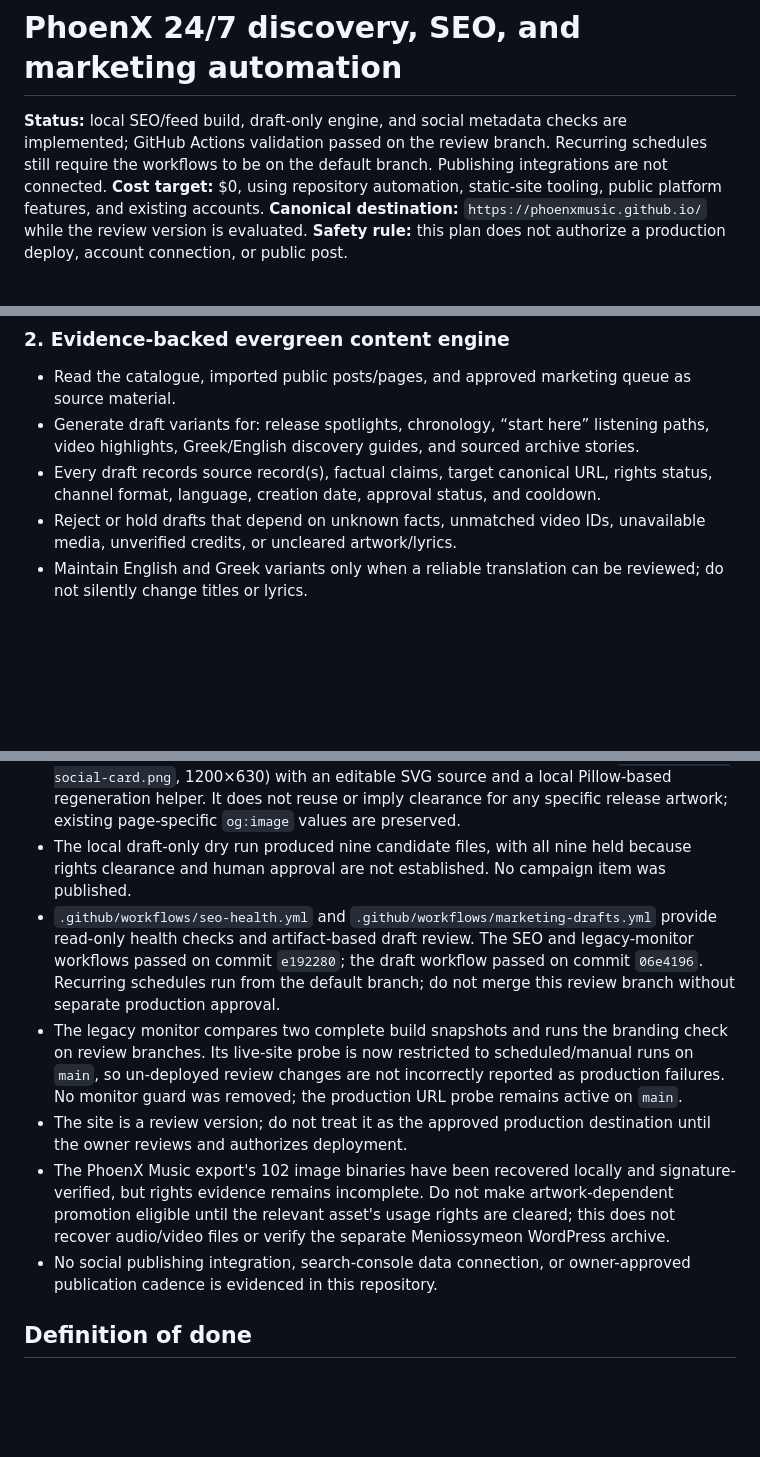
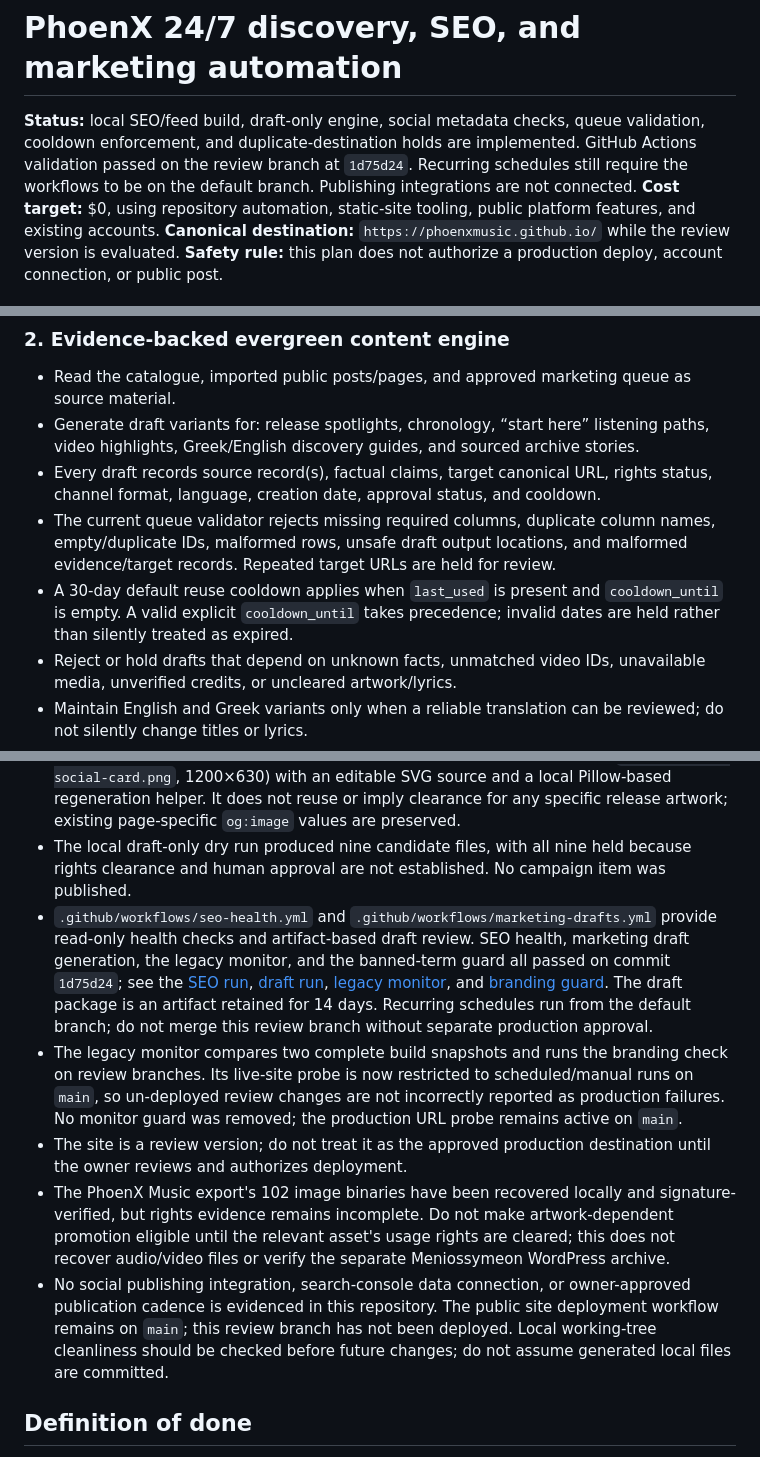
Before and after one commit to phoenxmusic/phoenxmusic.github.io, a Markdown page: docs/MARKETING_AUTOMATION_PLAN.md, 3 parts joined by grey strips. Rendered like a GitHub page; blank space fills up the shorter version.

Commit message:
Document marketing cooldown and verified automation status

```diff
--- a/docs/MARKETING_AUTOMATION_PLAN.md
+++ b/docs/MARKETING_AUTOMATION_PLAN.md
@@ -1,6 +1,6 @@
 # PhoenX 24/7 discovery, SEO, and marketing automation
 
-**Status:** local SEO/feed build, draft-only engine, and social metadata checks are implemented; GitHub Actions validation passed on the review branch. Recurring schedules still require the workflows to be on the default branch. Publishing integrations are not connected.
+**Status:** local SEO/feed build, draft-only engine, social metadata checks, queue validation, cooldown enforcement, and duplicate-destination holds are implemented. GitHub Actions validation passed on the review branch at `1d75d24`. Recurring schedules still require the workflows to be on the default branch. Publishing integrations are not connected.
 **Cost target:** $0, using repository automation, static-site tooling, public platform features, and existing accounts.
 **Canonical destination:** `https://phoenxmusic.github.io/` while the review version is evaluated.
 **Safety rule:** this plan does not authorize a production deploy, account connection, or public post.
@@ -28,6 +28,8 @@ Continuously improve the chance that listeners discover PhoenX music, videos, re
 - Read the catalogue, imported public posts/pages, and approved marketing queue as source material.
 - Generate draft variants for: release spotlights, chronology, “start here” listening paths, video highlights, Greek/English discovery guides, and sourced archive stories.
 - Every draft records source record(s), factual claims, target canonical URL, rights status, channel format, language, creation date, approval status, and cooldown.
+- The current queue validator rejects missing required columns, duplicate column names, empty/duplicate IDs, malformed rows, unsafe draft output locations, and malformed evidence/target records. Repeated target URLs are held for review.
+- A 30-day default reuse cooldown applies when `last_used` is present and `cooldown_until` is empty. A valid explicit `cooldown_until` takes precedence; invalid dates are held rather than silently treated as expired.
 - Reject or hold drafts that depend on unknown facts, unmatched video IDs, unavailable media, unverified credits, or uncleared artwork/lyrics.
 - Maintain English and Greek variants only when a reliable translation can be reviewed; do not silently change titles or lyrics.
 - Reuse evergreen material only after its cooldown, with a materially different audience angle and destination-specific copy.
@@ -86,11 +88,11 @@ After publishing is explicitly enabled, the first live cadence should be conserv
 - The SEO build supplies `twitter:card`, `twitter:title`, `twitter:description`, and a default `og:image` on all 145 public HTML routes. The metadata audit confirms 145/145 have titles, descriptions, canonicals, and social preview fields, with zero duplicate/invalid canonicals and zero Open Graph URL mismatches.
 - The default social preview is an original typographic PhoenX archive card (`assets/phoenx-social-card.png`, 1200×630) with an editable SVG source and a local Pillow-based regeneration helper. It does not reuse or imply clearance for any specific release artwork; existing page-specific `og:image` values are preserved.
 - The local draft-only dry run produced nine candidate files, with all nine held because rights clearance and human approval are not established. No campaign item was published.
-- `.github/workflows/seo-health.yml` and `.github/workflows/marketing-drafts.yml` provide read-only health checks and artifact-based draft review. The SEO and legacy-monitor workflows passed on commit `e192280`; the draft workflow passed on commit `06e4196`. Recurring schedules run from the default branch; do not merge this review branch without separate production approval.
+- `.github/workflows/seo-health.yml` and `.github/workflows/marketing-drafts.yml` provide read-only health checks and artifact-based draft review. SEO health, marketing draft generation, the legacy monitor, and the banned-term guard all passed on commit `1d75d24`; see the [SEO run](https://github.com/phoenxmusic/phoenxmusic.github.io/actions/runs/40100937671), [draft run](https://github.com/phoenxmusic/phoenxmusic.github.io/actions/runs/40100937784), [legacy monitor](https://github.com/phoenxmusic/phoenxmusic.github.io/actions/runs/40100937718), and [branding guard](https://github.com/phoenxmusic/phoenxmusic.github.io/actions/runs/40100937726). The draft package is an artifact retained for 14 days. Recurring schedules run from the default branch; do not merge this review branch without separate production approval.
 - The legacy monitor compares two complete build snapshots and runs the branding check on review branches. Its live-site probe is now restricted to scheduled/manual runs on `main`, so un-deployed review changes are not incorrectly reported as production failures. No monitor guard was removed; the production URL probe remains active on `main`.
 - The site is a review version; do not treat it as the approved production destination until the owner reviews and authorizes deployment.
 - The PhoenX Music export's 102 image binaries have been recovered locally and signature-verified, but rights evidence remains incomplete. Do not make artwork-dependent promotion eligible until the relevant asset's usage rights are cleared; this does not recover audio/video files or verify the separate Meniossymeon WordPress archive.
-- No social publishing integration, search-console data connection, or owner-approved publication cadence is evidenced in this repository.
+- No social publishing integration, search-console data connection, or owner-approved publication cadence is evidenced in this repository. The public site deployment workflow remains on `main`; this review branch has not been deployed. Local working-tree cleanliness should be checked before future changes; do not assume generated local files are committed.
 
 ## Definition of done
 
```
Also changed, not shown: other parts of docs/MARKETING_AUTOMATION_PLAN.md (+1 -1 lines).
